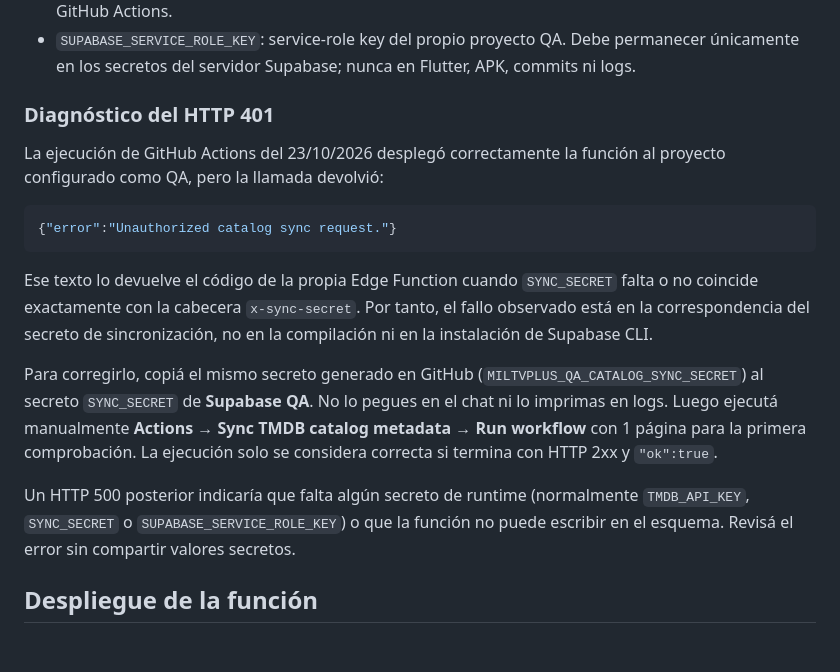
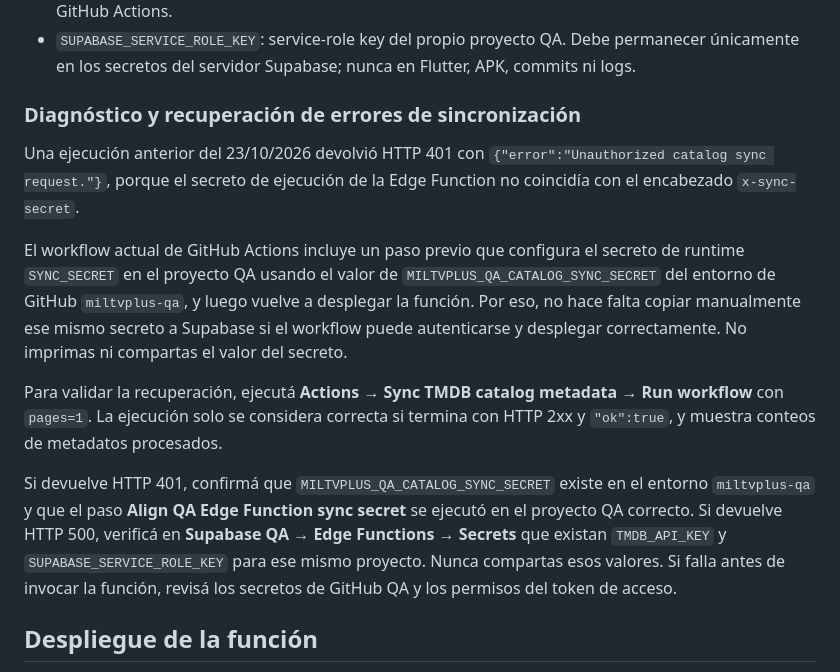
Before and after one commit to matuu250mati/MILTVPLUS, a Markdown page: supabase/TMDB_CATALOG_SYNC.md, the part around the change. Drawn GitHub-style; blank space fills up the shorter version.

Commit message:
docs: update TMDB sync secret recovery steps

````diff
--- a/supabase/TMDB_CATALOG_SYNC.md
+++ b/supabase/TMDB_CATALOG_SYNC.md
@@ -19,19 +19,15 @@ En el proyecto **Supabase QA**, abrí **Edge Functions → Secrets** y configur
 - `SYNC_SECRET`: debe ser exactamente el mismo valor que `MILTVPLUS_QA_CATALOG_SYNC_SECRET` de GitHub Actions.
 - `SUPABASE_SERVICE_ROLE_KEY`: service-role key del propio proyecto QA. Debe permanecer únicamente en los secretos del servidor Supabase; nunca en Flutter, APK, commits ni logs.
 
-### Diagnóstico del HTTP 401
+### Diagnóstico y recuperación de errores de sincronización
 
-La ejecución de GitHub Actions del 23/10/2026 desplegó correctamente la función al proyecto configurado como QA, pero la llamada devolvió:
+Una ejecución anterior del 23/10/2026 devolvió HTTP 401 con `{"error":"Unauthorized catalog sync request."}`, porque el secreto de ejecución de la Edge Function no coincidía con el encabezado `x-sync-secret`.
 
-```json
-{"error":"Unauthorized catalog sync request."}
-```
+El workflow actual de GitHub Actions incluye un paso previo que configura el secreto de runtime `SYNC_SECRET` en el proyecto QA usando el valor de `MILTVPLUS_QA_CATALOG_SYNC_SECRET` del entorno de GitHub `miltvplus-qa`, y luego vuelve a desplegar la función. Por eso, no hace falta copiar manualmente ese mismo secreto a Supabase si el workflow puede autenticarse y desplegar correctamente. No imprimas ni compartas el valor del secreto.
 
-Ese texto lo devuelve el código de la propia Edge Function cuando `SYNC_SECRET` falta o no coincide exactamente con la cabecera `x-sync-secret`. Por tanto, el fallo observado está en la correspondencia del secreto de sincronización, no en la compilación ni en la instalación de Supabase CLI.
+Para validar la recuperación, ejecutá **Actions → Sync TMDB catalog metadata → Run workflow** con `pages=1`. La ejecución solo se considera correcta si termina con HTTP 2xx y `"ok":true`, y muestra conteos de metadatos procesados.
 
-Para corregirlo, copiá el mismo secreto generado en GitHub (`MILTVPLUS_QA_CATALOG_SYNC_SECRET`) al secreto `SYNC_SECRET` de **Supabase QA**. No lo pegues en el chat ni lo imprimas en logs. Luego ejecutá manualmente **Actions → Sync TMDB catalog metadata → Run workflow** con 1 página para la primera comprobación. La ejecución solo se considera correcta si termina con HTTP 2xx y `"ok":true`.
-
-Un HTTP 500 posterior indicaría que falta algún secreto de runtime (normalmente `TMDB_API_KEY`, `SYNC_SECRET` o `SUPABASE_SERVICE_ROLE_KEY`) o que la función no puede escribir en el esquema. Revisá el error sin compartir valores secretos.
+Si devuelve HTTP 401, confirmá que `MILTVPLUS_QA_CATALOG_SYNC_SECRET` existe en el entorno `miltvplus-qa` y que el paso **Align QA Edge Function sync secret** se ejecutó en el proyecto QA correcto. Si devuelve HTTP 500, verificá en **Supabase QA → Edge Functions → Secrets** que existan `TMDB_API_KEY` y `SUPABASE_SERVICE_ROLE_KEY` para ese mismo proyecto. Nunca compartas esos valores. Si falla antes de invocar la función, revisá los secretos de GitHub QA y los permisos del token de acceso.
 
 ## Despliegue de la función
 
````
